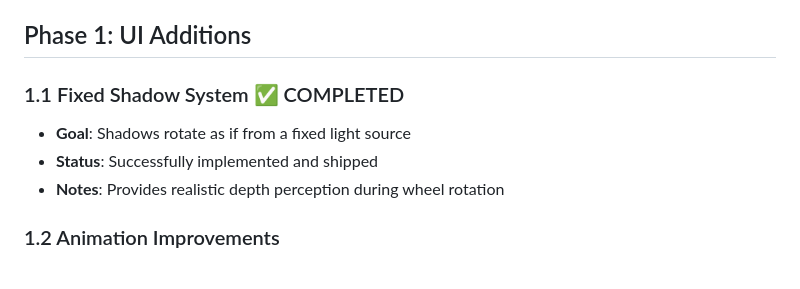
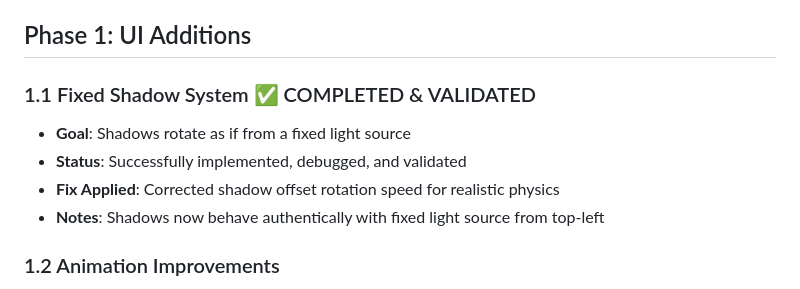
Before and after one commit to jttrs/interactive-feelings-wheel, a Markdown page: IMPLEMENTATION_PLAN.md, the part around the change. GitHub-like rendering.

```diff
--- a/IMPLEMENTATION_PLAN.md
+++ b/IMPLEMENTATION_PLAN.md
@@ -11,10 +11,11 @@ Enhancement of the Feelings Wheel web application with advanced UI/UX features,
 
 ## Phase 1: UI Additions
 
-### 1.1 Fixed Shadow System ✅ COMPLETED
+### 1.1 Fixed Shadow System ✅ COMPLETED & VALIDATED
 - **Goal**: Shadows rotate as if from a fixed light source
-- **Status**: Successfully implemented and shipped
-- **Notes**: Provides realistic depth perception during wheel rotation
+- **Status**: Successfully implemented, debugged, and validated
+- **Fix Applied**: Corrected shadow offset rotation speed for realistic physics
+- **Notes**: Shadows now behave authentically with fixed light source from top-left
 
 ### 1.2 Animation Improvements
 - **Goal**: 60fps transitions and micro-interactions
```
Also changed, not shown: SHADOW_PHYSICS_TEST.md (deleted, +0 -50 lines).
